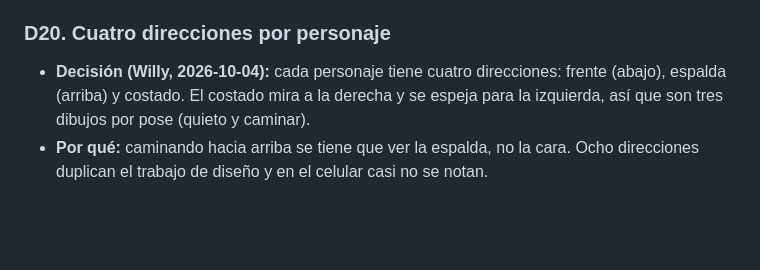
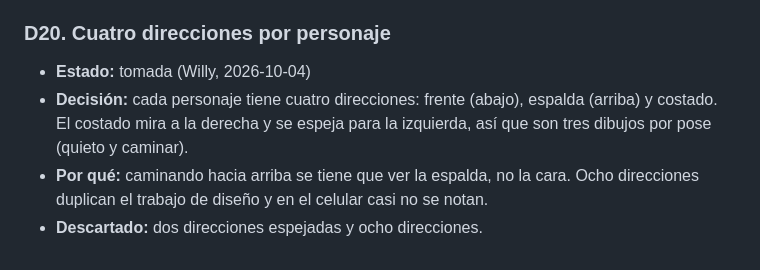
Before and after one commit to willyesposito/mitos-mundo-abierto, a Markdown page: DECISIONS.md, the part around the change. GitHub-like rendering; blank space fills up the shorter version.

Commit message:
D20 con el formato de las demás decisiones
Co-Authored-By: Claude Opus 5.5 <noreply@anthropic.com>
Claude-Session: https://claude.ai/code/session_017J9j7qNg4GVrLSpHnPvtfd

```diff
--- a/DECISIONS.md
+++ b/DECISIONS.md
@@ -122,5 +122,7 @@ Formato: título, estado, decisión, por qué, qué se descartó. Donde el porqu
 - **Descartado:** base humana compartida para los cinco.
 
 ### D20. Cuatro direcciones por personaje
-- **Decisión (Willy, 2026-10-04):** cada personaje tiene cuatro direcciones: frente (abajo), espalda (arriba) y costado. El costado mira a la derecha y se espeja para la izquierda, así que son tres dibujos por pose (quieto y caminar).
+- **Estado:** tomada (Willy, 2026-10-04)
+- **Decisión:** cada personaje tiene cuatro direcciones: frente (abajo), espalda (arriba) y costado. El costado mira a la derecha y se espeja para la izquierda, así que son tres dibujos por pose (quieto y caminar).
 - **Por qué:** caminando hacia arriba se tiene que ver la espalda, no la cara. Ocho direcciones duplican el trabajo de diseño y en el celular casi no se notan.
+- **Descartado:** dos direcciones espejadas y ocho direcciones.
```
